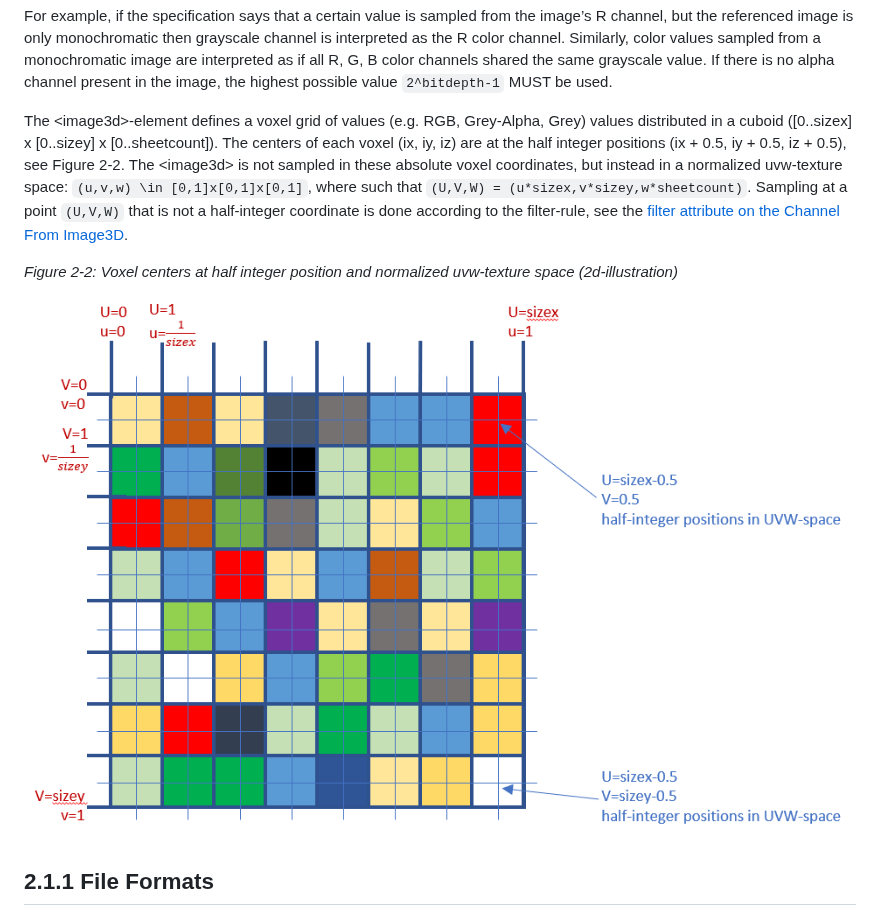
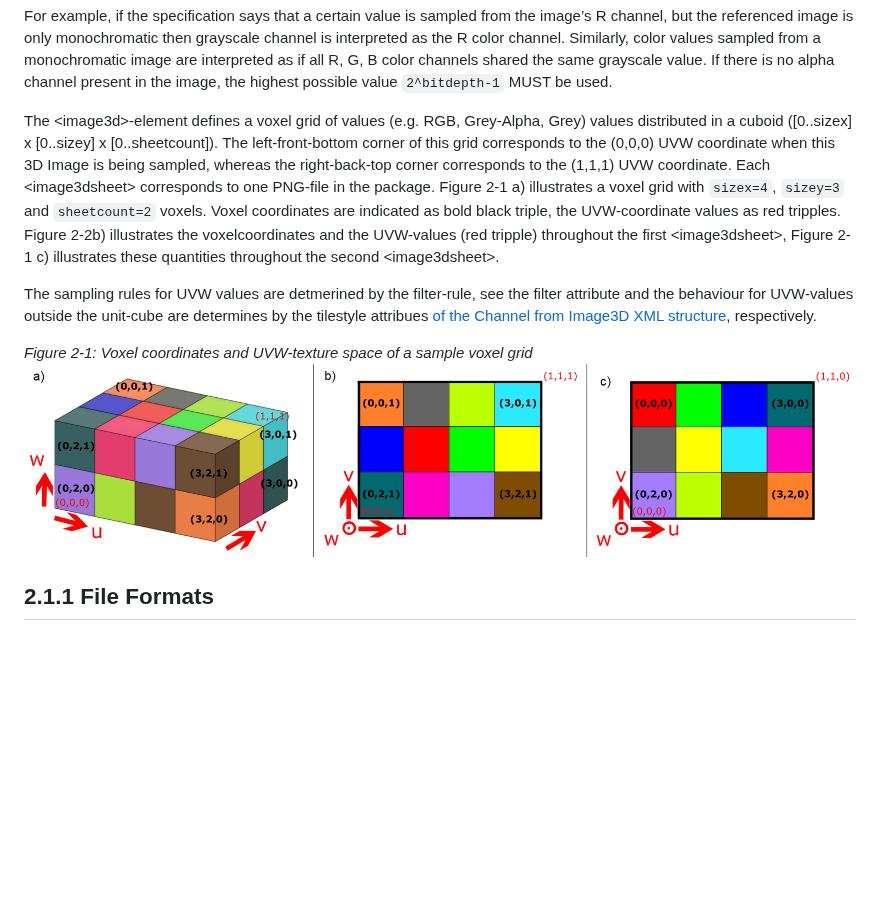
Before and after one commit to 3MFConsortium/spec_volumetric, a Markdown page: 3MF Volumetric Extension.md, the part around the change. Drawn GitHub-style; pictures changed too: images/image3dcoordinates.png (added), images/voxelcoordinatesystem.png (deleted); blank space fills up the shorter version.

Commit message:
Define voxel and UVW coordinate system

```diff
--- a/3MF Volumetric Extension.md
+++ b/3MF Volumetric Extension.md
@@ -131,12 +131,13 @@ The following table shows the logical interpretation of sampling the "R", "G", "
 
 For example, if the specification says that a certain value is sampled from the image’s R channel, but the referenced image is only monochromatic then grayscale channel is interpreted as the R color channel. Similarly, color values sampled from a monochromatic image are interpreted as if all R, G, B color channels shared the same grayscale value. If there is no alpha channel present in the image, the highest possible value `2^bitdepth-1` MUST be used.
 
-The \<image3d>-element defines a voxel grid of values (e.g. RGB, Grey-Alpha, Grey) values distributed in a cuboid ([0..sizex] x [0..sizey] x [0..sheetcount]). The centers of each voxel (ix, iy, iz) are at the half integer positions (ix + 0.5, iy + 0.5, iz + 0.5), see Figure 2-2.
-The \<image3d> is not sampled in these absolute voxel coordinates, but instead in a normalized uvw-texture space: `(u,v,w) \in [0,1]x[0,1]x[0,1]`, where such that `(U,V,W) = (u*sizex,v*sizey,w*sheetcount)`.
-Sampling at a point `(U,V,W)` that is not a half-integer coordinate is done according to the filter-rule, see the [filter attribute on the Channel From Image3D](#chapter-3-channel-from-3d-image).
+The \<image3d>-element defines a voxel grid of values (e.g. RGB, Grey-Alpha, Grey) values distributed in a cuboid ([0..sizex] x [0..sizey] x [0..sheetcount]). The left-front-bottom corner of this grid corresponds to the (0,0,0) UVW coordinate when this 3D Image is being sampled, whereas the right-back-top corner corresponds to the (1,1,1) UVW coordinate. Each \<image3dsheet> corresponds to one PNG-file in the package. Figure 2-1 a) illustrates a voxel grid with `sizex=4`, `sizey=3` and `sheetcount=2` voxels. Voxel coordinates are indicated as bold black triple, the UVW-coordinate values as red tripples.
+Figure 2-2b) illustrates the voxelcoordinates and the UVW-values (red tripple) throughout the first \<image3dsheet>, Figure 2-1 c) illustrates these quantities throughout the second \<image3dsheet>.
 
-_Figure 2-2: Voxel centers at half integer position and normalized uvw-texture space (2d-illustration)_
-![Voxel centers at half integer position and normalized uvw-texture space (2d-illustration)](images/voxelcoordinatesystem.png)
+The sampling rules for UVW values are detmerined by the filter-rule, see the filter attribute and the behaviour for UVW-values outside the unit-cube are determines by the tilestyle attribues [of the Channel from Image3D XML structure](#chapter-3-channel-from-3d-image), respectively.
+
+_Figure 2-1: Voxel coordinates and UVW-texture space of a sample voxel grid_
+![Voxel centers at half integer position and normalized uvw-texture space (2d-illustration)](images/image3dcoordinates.png)
 
 ## 2.1.1 File Formats
 PNG images can provide acceptable compression and bitdepth for the levelset-function, color information, material mixing ratios or arbitrary property information.
```
